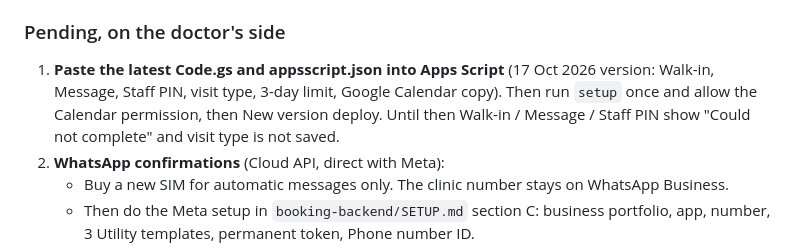
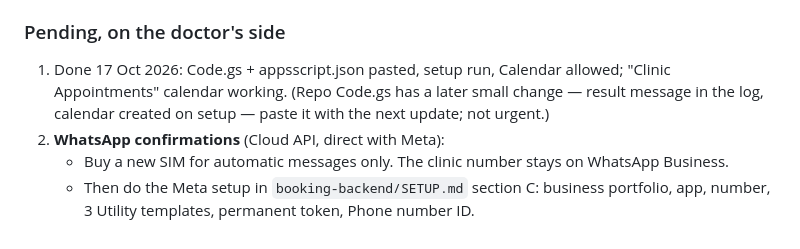
Before and after one commit to drdmittal/my-clinic-website, a Markdown page: HANDBOOK.md, the part around the change. Rendered like a GitHub page.

Commit message:
Handbook: Apps Script update done, calendar copy working
Co-Authored-By: Claude Opus 5.5 <noreply@anthropic.com>
Claude-Session: https://claude.ai/code/session_01FXGSW6u3QVX1n4844Ldfxe

```diff
--- a/HANDBOOK.md
+++ b/HANDBOOK.md
@@ -46,7 +46,7 @@ Last updated: 17 Oct 2026 (newborn care page added).
 
 ### Pending, on the doctor's side
 
-1. **Paste the latest Code.gs and appsscript.json into Apps Script** (17 Oct 2026 version: Walk-in, Message, Staff PIN, visit type, 3-day limit, Google Calendar copy). Then run `setup` once and allow the Calendar permission, then New version deploy. Until then Walk-in / Message / Staff PIN show "Could not complete" and visit type is not saved.
+1. Done 17 Oct 2026: Code.gs + appsscript.json pasted, setup run, Calendar allowed; "Clinic Appointments" calendar working. (Repo Code.gs has a later small change — result message in the log, calendar created on setup — paste it with the next update; not urgent.)
 2. **WhatsApp confirmations** (Cloud API, direct with Meta):
    - Buy a new SIM for automatic messages only. The clinic number stays on WhatsApp Business.
    - Then do the Meta setup in `booking-backend/SETUP.md` section C: business portfolio, app, number, 3 Utility templates, permanent token, Phone number ID.
```
